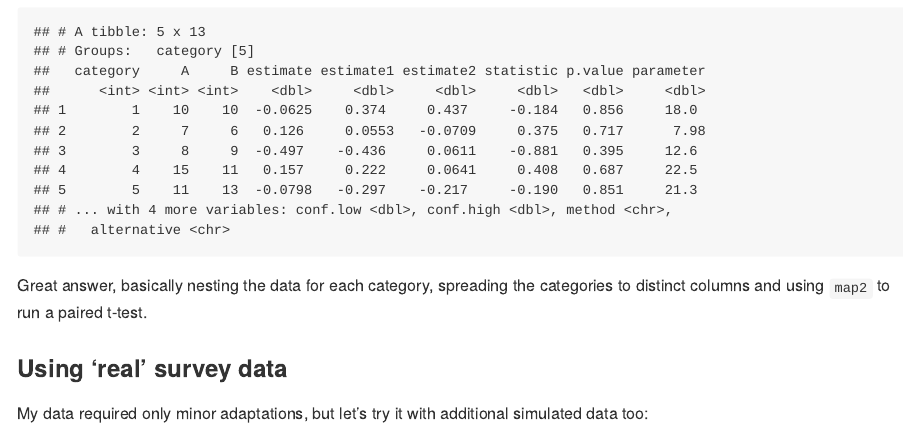
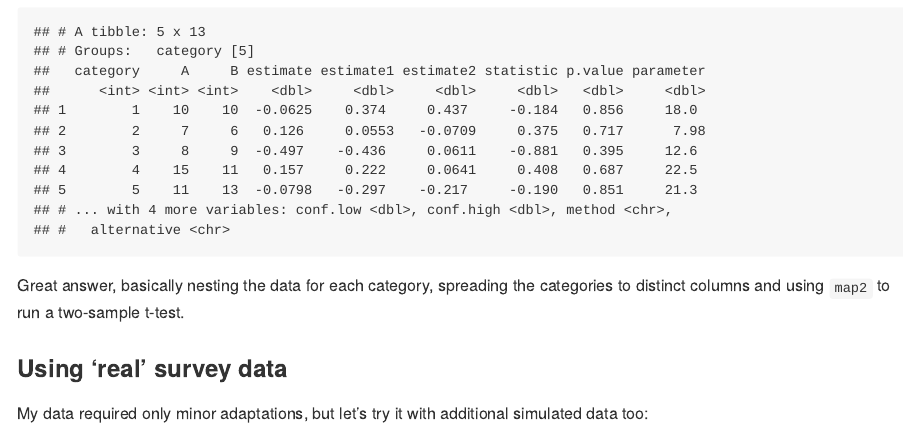
Before and after one commit to AmitLevinson/miscellaneous-functions, an R Markdown document (iterated-two-sample-t-test/README.Rmd): the page in a window 1100 px wide, from 1270 px down. The pictures show the output file iterated-two-sample-t-test/README.md that the author committed with the source, drawn offline in the style of GitHub; long lines of code are wrapped.

Commit message:
fix paired to two-sample

````diff
--- a/iterated-two-sample-t-test/README.Rmd
+++ b/iterated-two-sample-t-test/README.Rmd
@@ -42,7 +42,7 @@ d %>%
   unnest()
 ```
 
-Great answer, basically nesting the data for each category, spreading the categories to distinct columns and using `map2` to run a paired t-test.
+Great answer, basically nesting the data for each category, spreading the categories to distinct columns and using `map2` to run a two-sample t-test.
 
 ### Using 'real' survey data
 
````
Also changed, not shown: iterated-two-sample-t-test/README.md.
